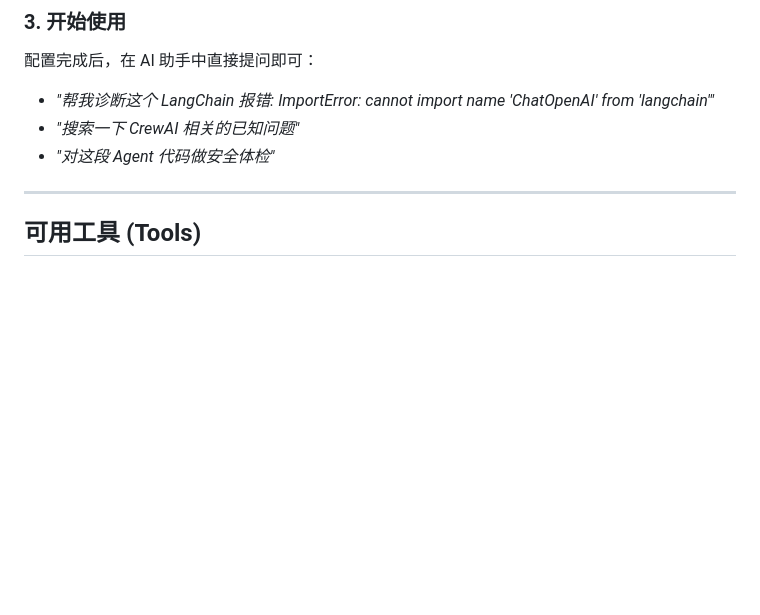
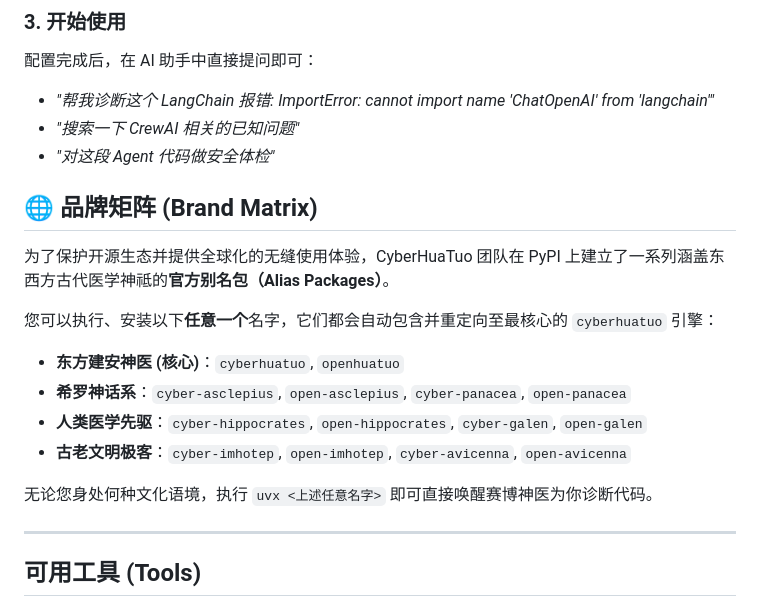
Before and after one commit to JinNing6/CyberHuaTuo, a Markdown page: README_MCP.md, the part around the change. Rendered like a GitHub page; blank space fills up the shorter version.

Commit message:
docs: 增加官方品牌矩阵 (别名包清单)

```diff
--- a/README_MCP.md
+++ b/README_MCP.md
@@ -148,6 +148,19 @@ pip install -r requirements.txt
 - *"搜索一下 CrewAI 相关的已知问题"*
 - *"对这段 Agent 代码做安全体检"*
 
+## 🌐 品牌矩阵 (Brand Matrix)
+
+为了保护开源生态并提供全球化的无缝使用体验，CyberHuaTuo 团队在 PyPI 上建立了一系列涵盖东西方古代医学神祗的**官方别名包（Alias Packages）**。
+
+您可以执行、安装以下**任意一个**名字，它们都会自动包含并重定向至最核心的 `cyberhuatuo` 引擎：
+
+*   **东方建安神医 (核心)**：`cyberhuatuo`, `openhuatuo`
+*   **希罗神话系**：`cyber-asclepius`, `open-asclepius`, `cyber-panacea`, `open-panacea`
+*   **人类医学先驱**：`cyber-hippocrates`, `open-hippocrates`, `cyber-galen`, `open-galen`
+*   **古老文明极客**：`cyber-imhotep`, `open-imhotep`, `cyber-avicenna`, `open-avicenna`
+
+无论您身处何种文化语境，执行 `uvx <上述任意名字>` 即可直接唤醒赛博神医为你诊断代码。
+
 ---
 
 ## 可用工具 (Tools)
```
